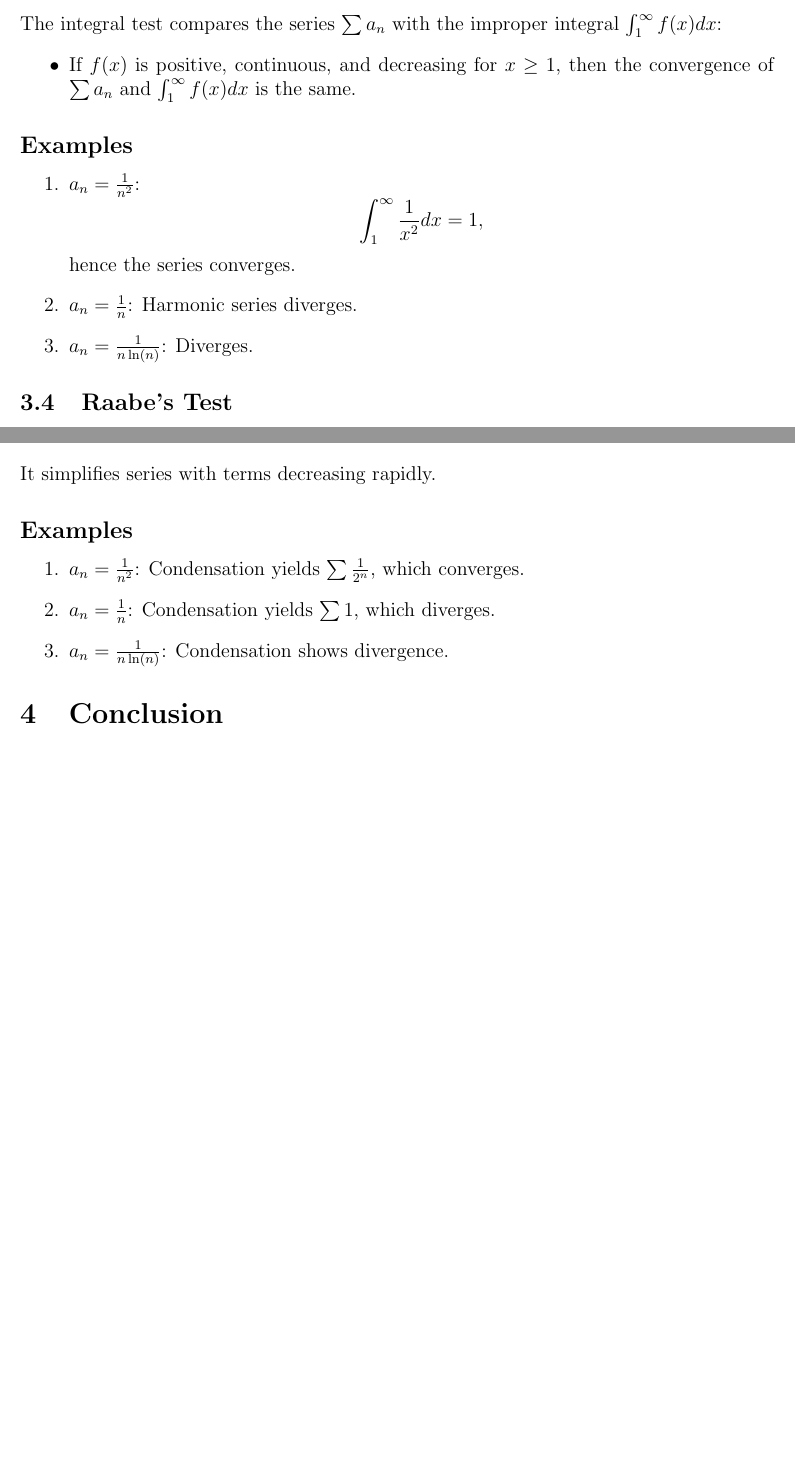
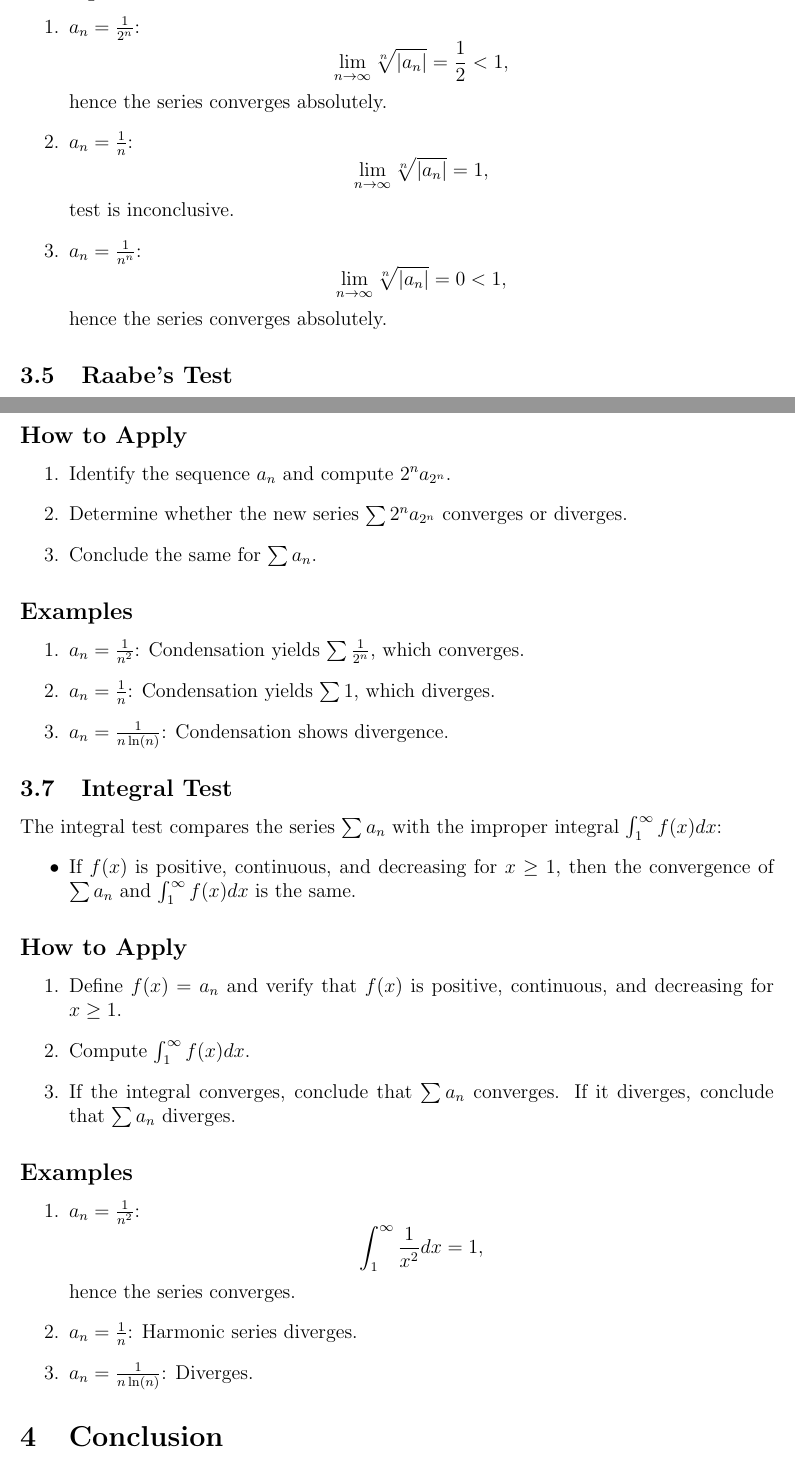
Before and after one commit to MrSigma123/SigmaStation, a LaTeX document (Basic_Series_Convergence/Basic_series_convergence.tex): two parts of pages 3 and 4 of 4 before the commit and two parts of pages 5 and 6 of 6 after it, joined at a grey line, cut so that both start at the same text, the shorter picture padded with empty space. The pictures show the PDF file Basic_Series_Convergence/Basic_series_convergence.pdf that the author committed with the source.

Commit message:
Add and describe comparison, root and Cauchy tests methods

```diff
--- a/Basic_Series_Convergence/Basic_series_convergence.tex
+++ b/Basic_Series_Convergence/Basic_series_convergence.tex
@@ -24,6 +24,14 @@ A necessary condition for the convergence of a series \(\sum a_n\) is:
 \]
 If this condition is not met, the series diverges. Note that this condition is not sufficient for convergence.
 
+\subsection*{How to Apply}
+\begin{enumerate}
+    \item Take the general term \(a_n\) of the series.
+    \item Compute \(\lim_{n \to \infty} a_n\).
+    \item If \(\lim_{n \to \infty} a_n \neq 0\), the series diverges.
+    \item If \(\lim_{n \to \infty} a_n = 0\), further tests are needed to check convergence.
+\end{enumerate}
+
 \subsection*{Examples}
 \begin{enumerate}
     \item \(a_n = \frac{1}{n}\):
@@ -46,3 +52,5 @@ If this condition is not met, the series diverges. Note that this condition is n
 
 \textbf{Conditional convergence:} \(\sum a_n\) converges, but \(\sum |a_n|\) diverges.
 
+\subsection*{How to Apply}
+\begin{enumerate}
@@ -49,12 +60,14 @@ If this condition is not met, the series diverges. Note that this condition is n
+\end{enumerate}
+
 \subsection*{Examples}
 \begin{enumerate}
-    \item \(a_n = \frac{(-1)^n}{n}\):\
+    \item \(a_n = \frac{(-1)^n}{n}\):
     \(\sum a_n\) converges conditionally (alternating harmonic series).
 
-    \item \(a_n = \frac{(-1)^n}{n^2}\):\
+    \item \(a_n = \frac{(-1)^n}{n^2}\):
     \(\sum a_n\) converges absolutely (p-series with \(p > 1\)).
 
-    \item \(a_n = \frac{(-1)^n}{\sqrt{n}}\):\
+    \item \(a_n = \frac{(-1)^n}{\sqrt{n}}\):
     \(\sum a_n\) converges conditionally.
 \end{enumerate}
 
@@ -63,8 +81,44 @@ If this condition is not met, the series diverges. Note that this condition is n
+\end{itemize}
+
+\subsection*{How to Apply}
+\begin{enumerate}
+    \item Identify a comparison series \(\sum b_n\) that is simpler and whose convergence is known.
+    \item Check that \(a_n \leq b_n\) for all \(n\).
+    \item Determine whether \(\sum b_n\) converges or diverges.
+    \item Conclude the same for \(\sum a_n\).
+\end{enumerate}
+
+\subsection*{Examples}
+\begin{enumerate}
+    \item \(a_n = \frac{1}{n^2 + 1}\): Compare to \(b_n = \frac{1}{n^2}\):
+    \[
+    0 \leq \frac{1}{n^2 + 1} \leq \frac{1}{n^2}.
+    \]
+    Since \(\sum \frac{1}{n^2}\) converges, \(\sum \frac{1}{n^2 + 1}\) also converges.
+
+    \item \(a_n = \frac{1}{n}\): Compare to \(b_n = \frac{1}{\sqrt{n}}\):
+    \[
+    \frac{1}{n} \geq \frac{1}{\sqrt{n}} > 0.
+    \]
+    Since \(\sum \frac{1}{\sqrt{n}}\) diverges, \(\sum \frac{1}{n}\) also diverges.
+
+    \item \(a_n = \frac{\ln(n)}{n^2}\): Compare to \(b_n = \frac{1}{n^2}\):
+    \[
+    \frac{\ln(n)}{n^2} \leq \frac{1}{n^2},
+    \]
+    and since \(\sum \frac{1}{n^2}\) converges, \(\sum \frac{\ln(n)}{n^2}\) also converges.
+\end{enumerate}
+
 \subsection{Ratio Test (d'Alembert's Criterion)}
 This test examines the ratio of consecutive terms:
-\[\lim_{n \to \infty} \left|\frac{a_{n+1}}{a_n}\right| = L.\]
+\[
+L = \lim_{n \to \infty} \left|\frac{a_{n+1}}{a_n}\right|.
+\]
 \begin{itemize}
     \item If \(L < 1\), the series converges absolutely.
     \item If \(L > 1\) or \(L = \infty\), the series diverges.
     \item If \(L = 1\), the test is inconclusive.
 \end{itemize}
+
+\subsection*{How to Apply}
+\begin{enumerate}
@@ -71,3 +129,4 @@ This test examines the ratio of consecutive terms:
+\end{enumerate}
 
 \subsection*{Examples}
 \begin{enumerate}
@@ -92,7 +149,13 @@ This test applies to series of the form \(\sum (-1)^n a_n\), where \(a_n\) are p
     \item The terms \(|a_n|\) must decrease monotonically.
     \item \(\lim_{n \to \infty} a_n = 0\).
 \end{itemize}
-If these conditions are met, the series converges.
+
+\subsection*{How to Apply}
+\begin{enumerate}
+    \item Verify that \(|a_n|\) is decreasing for all \(n\).
+    \item Check that \(\lim_{n \to \infty} a_n = 0\).
+    \item If both conditions are met, conclude convergence.
+\end{enumerate}
 
 \subsection*{Examples}
 \begin{enumerate}
@@ -101,3 +164,17 @@ If these conditions are met, the series converges.
     \item \(a_n = \frac{1}{\sqrt{n}}\): Converges conditionally.
 \end{enumerate}
 
+\subsection{Root Test (Cauchy’s Criterion)}
+This test examines the limit of the \(n\)-th root of the terms of the series:
+\[
+L = \lim_{n \to \infty} \sqrt[n]{|a_n|}.
+\]
+\begin{itemize}
+    \item If \(L < 1\), the series converges absolutely.
+    \item If \(L > 1\), the series diverges.
+    \item If \(L = 1\), the test is inconclusive.
+\end{itemize}
+
+\subsection*{How to Apply}
+\begin{enumerate}
+    \item Compute \(\sqrt[n]{|a_n|}\) for the general term.
@@ -103,0 +187,30 @@ If these conditions are met, the series converges.
+\begin{enumerate}
+    \item \(a_n = \frac{1}{2^n}\):
+    \[
+    \lim_{n \to \infty} \sqrt[n]{|a_n|} = \frac{1}{2} < 1,\]
+    hence the series converges absolutely.
+
+    \item \(a_n = \frac{1}{n}\):
+    \[
+    \lim_{n \to \infty} \sqrt[n]{|a_n|} = 1,\]
+    test is inconclusive.
+
+    \item \(a_n = \frac{1}{n^{n}}\):
+    \[
+    \lim_{n \to \infty} \sqrt[n]{|a_n|} = 0 < 1,\]
+    hence the series converges absolutely.
+\end{enumerate}
+
+\subsection{Raabe’s Test}
+This test refines the ratio test by considering:
+\[
+R = n \left(\frac{a_n}{a_{n+1}} - 1\right).
+\]
+\begin{itemize}
+    \item If \(R > 1\), the series converges absolutely.
+    \item If \(R < 1\), the series diverges.
+    \item If \(R = 1\), the test is inconclusive.
+\end{itemize}
+
+\subsection*{How to Apply}
+\begin{enumerate}
@@ -103,0 +221 @@ If these conditions are met, the series converges.
+\end{enumerate}
@@ -104,8 +233,32 @@ If these conditions are met, the series converges.
+\sum a_n \text{ converges if and only if } \sum 2^n a_{2^n} \text{ converges.}
+\]
+
+\subsection*{How to Apply}
+\begin{enumerate}
+    \item Identify the sequence \(a_n\) and compute \(2^n a_{2^n}\).
+    \item Determine whether the new series \(\sum 2^n a_{2^n}\) converges or diverges.
+    \item Conclude the same for \(\sum a_n\).
+\end{enumerate}
+
+\subsection*{Examples}
+\begin{enumerate}
+    \item \(a_n = \frac{1}{n^2}\): Condensation yields \(\sum \frac{1}{2^n}\), which converges.
+    \item \(a_n = \frac{1}{n}\): Condensation yields \(\sum 1\), which diverges.
+    \item \(a_n = \frac{1}{n \ln(n)}\): Condensation shows divergence.
+\end{enumerate}
+
 \subsection{Integral Test}
 The integral test compares the series \(\sum a_n\) with the improper integral \(\int_1^\infty f(x) dx\):
 \begin{itemize}
     \item If \(f(x)\) is positive, continuous, and decreasing for \(x \geq 1\), then the convergence of \(\sum a_n\) and \(\int_1^\infty f(x)dx\) is the same.
 \end{itemize}
+
+\subsection*{How to Apply}
+\begin{enumerate}
+    \item Define \(f(x) = a_n\) and verify that \(f(x)\) is positive, continuous, and decreasing for \(x \geq 1\).
+    \item Compute \(\int_1^\infty f(x) dx\).
+    \item If the integral converges, conclude that \(\sum a_n\) converges. If it diverges, conclude that \(\sum a_n\) diverges.
+\end{enumerate}
 
 \subsection*{Examples}
 \begin{enumerate}
@@ -118,6 +271,3 @@ The integral test compares the series \(\sum a_n\) with the improper integral \(
     \item \(a_n = \frac{1}{n \ln(n)}\): Diverges.
 \end{enumerate}
 
-\subsection{Raabe's Test}
-This test refines the ratio test by considering:
-\[n \left(\frac{a_n}{a_{n+1}} - 1\right) = R.\]
@@ -140 +273,0 @@ This test applies to positive, decreasing sequences \(a_n\):
-It simplifies series with terms decreasing rapidly.
```
Also changed, not shown: Basic_Series_Convergence/Basic_series_convergence.pdf, Basic_Series_Convergence/Basic_series_convergence.tex (63 more changed lines), 3 other files.
